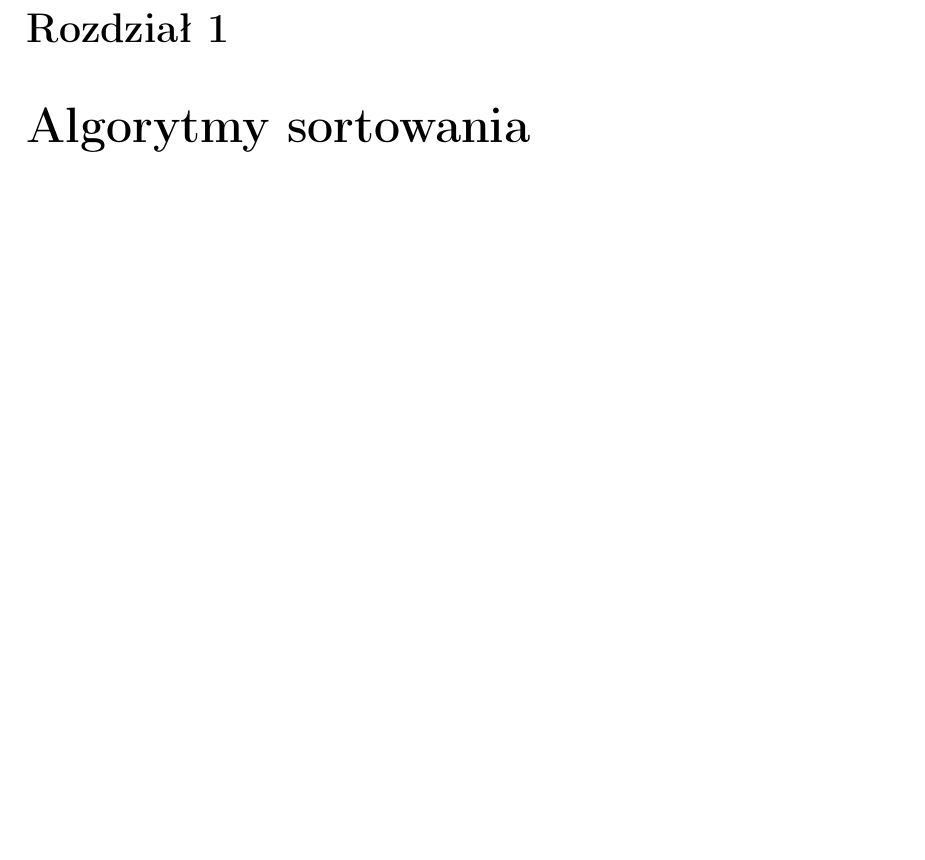
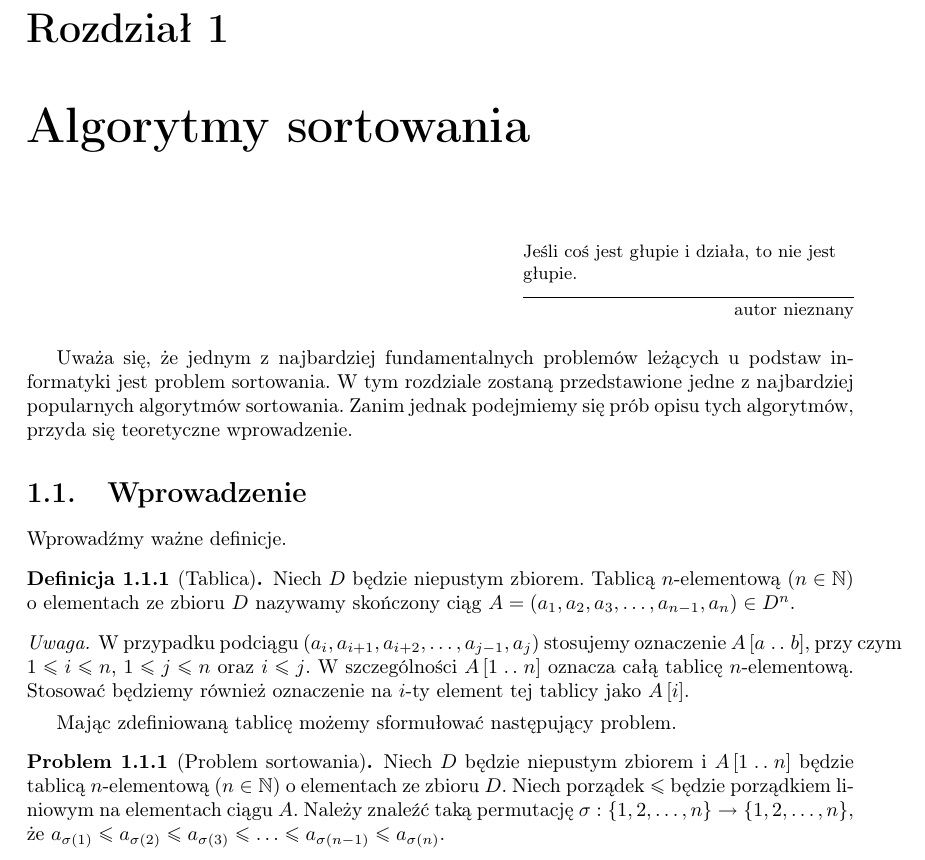
Before and after one commit to rzs-site/aids-skrypt, a LaTeX book (main.tex, which reads rzs-aids.sty, tex/algo/sorting.tex): part of page 7 of 7, cut so that both start at the same text, the shorter picture padded with empty space. Compiled offline with pdfLaTeX.

Commit message:
Adding intro to sorting

```diff
--- a/rzs-aids.sty
+++ b/rzs-aids.sty
@@ -44,6 +44,7 @@
 \newcommand{\RR}{\mathbb{R}}
 \newcommand{\CC}{\mathbb{C}}
 \newcommand{\HH}{\mathbb{H}}
+\newcommand{\isep}{\mathrel{{.}\,{.}}\nobreak}
 
 % pakiety do grafiki
 \usepackage{graphicx}
@@ -93,6 +94,7 @@
 \newtheorem{axiom}{Aksjomat}[section]
 \newtheorem{definition}{Definicja}[section]
 \newtheorem{example}{Przykład}[section]
+\newtheorem{problem}{Problem}[section]
 \theoremstyle{remark}
 \newtheorem*{remark}{Uwaga}
 %% zadania i rozwiązania
--- a/tex/algo/sorting.tex
+++ b/tex/algo/sorting.tex
@@ -1 +1,42 @@
 \chapter{Algorytmy sortowania}
+
+\epigraph{Jeśli coś jest głupie i działa, to nie jest głupie.}{autor nieznany}
+
+Uważa się, że~jednym z~najbardziej fundamentalnych problemów
+leżących u~podstaw informatyki jest problem sortowania. W~tym rozdziale
+zostaną przedstawione jedne z~najbardziej popularnych algorytmów sortowania.
+Zanim jednak podejmiemy~się prób opisu tych algorytmów, przyda~się teoretyczne wprowadzenie.
+
+\section{Wprowadzenie}\label{sec:sorting:intro}
+
+Wprowadźmy ważne definicje.
+
+\begin{definition}[Tablica]\label{def:array}
+    Niech \( D \) będzie niepustym zbiorem. Tablicą
+    \( n \)-elementową (\( n \in \NN \)) o elementach
+    ze zbioru \( D \) nazywamy skończony ciąg
+    \( A = (a_1, a_2, a_3, \dotsc, a_{n - 1}, a_n) \in D^n \).
+\end{definition}
+\begin{remark}
+    W~przypadku podciągu \( (a_i, a_{i + 1}, a_{i + 2}, \dotsc, a_{j - 1}, a_j) \)
+    stosujemy oznaczenie \( A \left[ a \isep b \right] \),
+    przy~czym \( 1 \le i \le n \), \( 1 \le j \le n \)
+    oraz~\( i \le j \).
+    W~szczególności \( A \left[ 1 \isep n \right] \)
+    oznacza całą tablicę \( n \)-elementową.
+    Stosować będziemy również oznaczenie na~\( i \)-ty
+    element tej~tablicy jako \(A \left[ i \right] \).
+\end{remark}
+Mając zdefiniowaną tablicę możemy sformułować następujący problem.
+\begin{problem}[Problem sortowania]\label{problem:sorting}
+    Niech \( D \) będzie niepustym zbiorem
+    i~\( A \left[ 1 \isep n \right] \) będzie
+    tablicą \( n \)-elementową (\( n \in \NN \)) o~elementach
+    ze~zbioru~\( D \).
+    Niech porządek \( \le \) będzie porządkiem liniowym
+    na~elementach ciągu \( A \).
+    Należy znaleźć taką permutację
+    \( \sigma : \{ 1, 2, \dotsc, n \} \to \{ 1, 2, \dotsc, n \} \),
+    że~\( a_{\sigma(1)} \le a_{\sigma(2)} \le a_{\sigma(3)}
+    \le \dotso \le a_{\sigma(n - 1)} \le a_{\sigma(n)} \).
+\end{problem}
```
